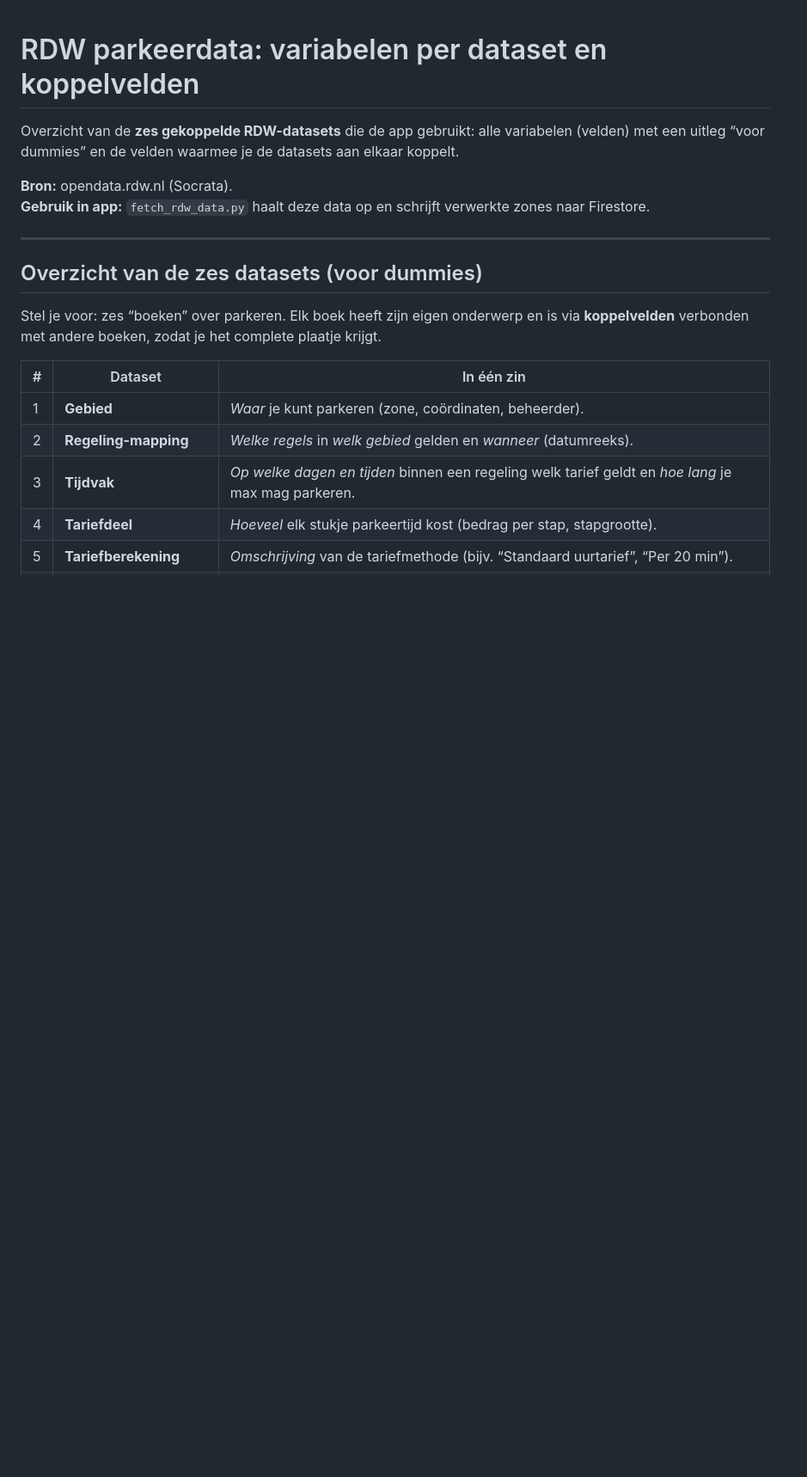
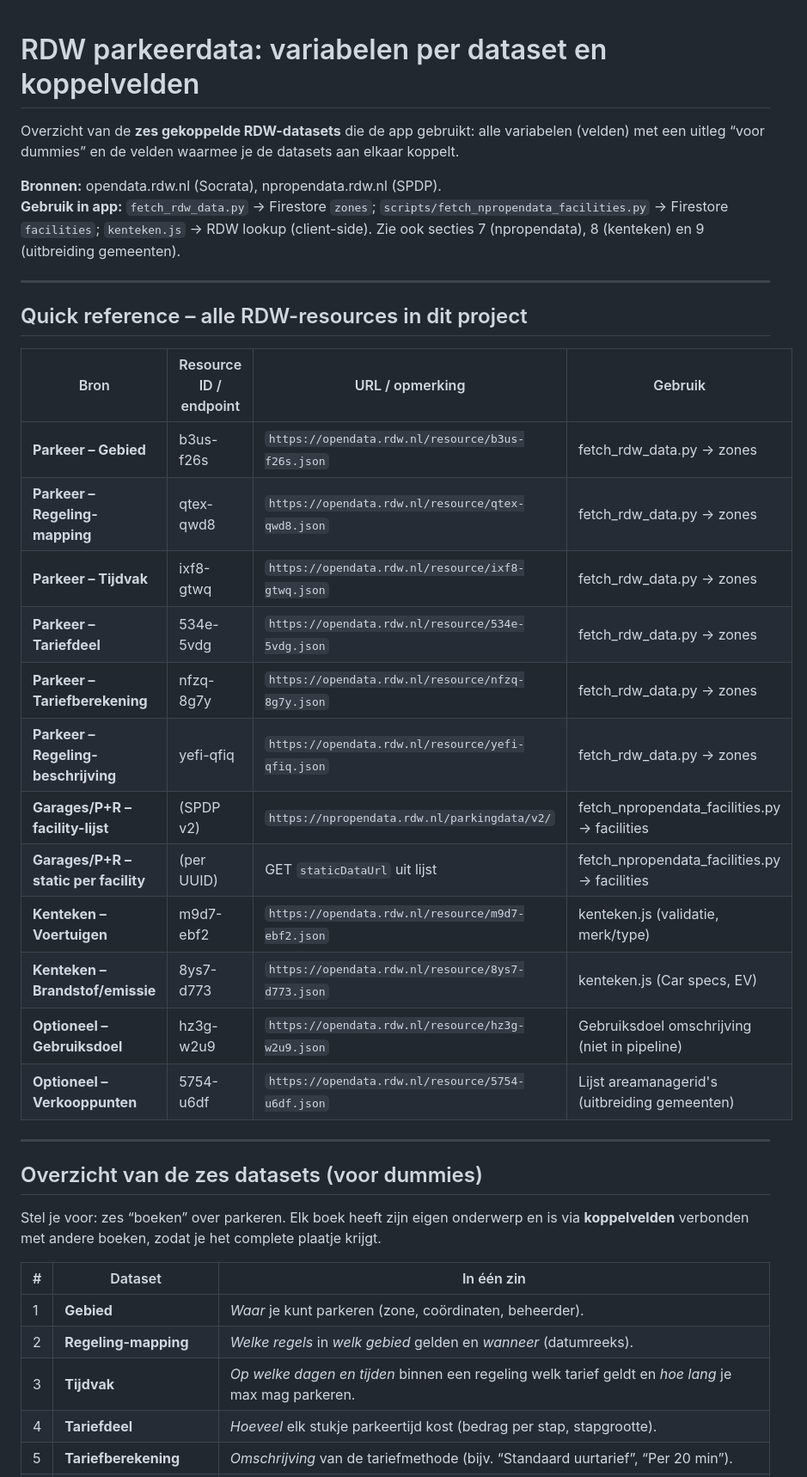
Before and after one commit to edvanwal/q8-parking-pwa, a Markdown page: docs/RDW_DATASETS_VARIABELEN_EN_KOPPELVELDEN.md, the part around the change. Shown at 86% size. Rendered like a GitHub page; blank space fills up the shorter version.

Commit message:
auto: update

```diff
--- a/docs/RDW_DATASETS_VARIABELEN_EN_KOPPELVELDEN.md
+++ b/docs/RDW_DATASETS_VARIABELEN_EN_KOPPELVELDEN.md
@@ -2,8 +2,27 @@
 
 Overzicht van de **zes gekoppelde RDW-datasets** die de app gebruikt: alle variabelen (velden) met een uitleg “voor dummies” en de velden waarmee je de datasets aan elkaar koppelt.
 
-**Bron:** opendata.rdw.nl (Socrata).
-**Gebruik in app:** `fetch_rdw_data.py` haalt deze data op en schrijft verwerkte zones naar Firestore.
+**Bronnen:** opendata.rdw.nl (Socrata), npropendata.rdw.nl (SPDP).
+**Gebruik in app:** `fetch_rdw_data.py` → Firestore `zones`; `scripts/fetch_npropendata_facilities.py` → Firestore `facilities`; `kenteken.js` → RDW lookup (client-side). Zie ook secties 7 (npropendata), 8 (kenteken) en 9 (uitbreiding gemeenten).
+
+---
+
+## Quick reference – alle RDW-resources in dit project
+
+| Bron | Resource ID / endpoint | URL / opmerking | Gebruik |
+|------|------------------------|------------------|---------|
+| **Parkeer – Gebied** | b3us-f26s | `https://opendata.rdw.nl/resource/b3us-f26s.json` | fetch_rdw_data.py → zones |
+| **Parkeer – Regeling-mapping** | qtex-qwd8 | `https://opendata.rdw.nl/resource/qtex-qwd8.json` | fetch_rdw_data.py → zones |
+| **Parkeer – Tijdvak** | ixf8-gtwq | `https://opendata.rdw.nl/resource/ixf8-gtwq.json` | fetch_rdw_data.py → zones |
+| **Parkeer – Tariefdeel** | 534e-5vdg | `https://opendata.rdw.nl/resource/534e-5vdg.json` | fetch_rdw_data.py → zones |
+| **Parkeer – Tariefberekening** | nfzq-8g7y | `https://opendata.rdw.nl/resource/nfzq-8g7y.json` | fetch_rdw_data.py → zones |
+| **Parkeer – Regeling-beschrijving** | yefi-qfiq | `https://opendata.rdw.nl/resource/yefi-qfiq.json` | fetch_rdw_data.py → zones |
+| **Garages/P+R – facility-lijst** | (SPDP v2) | `https://npropendata.rdw.nl/parkingdata/v2/` | fetch_npropendata_facilities.py → facilities |
+| **Garages/P+R – static per facility** | (per UUID) | GET `staticDataUrl` uit lijst | fetch_npropendata_facilities.py → facilities |
+| **Kenteken – Voertuigen** | m9d7-ebf2 | `https://opendata.rdw.nl/resource/m9d7-ebf2.json` | kenteken.js (validatie, merk/type) |
+| **Kenteken – Brandstof/emissie** | 8ys7-d773 | `https://opendata.rdw.nl/resource/8ys7-d773.json` | kenteken.js (Car specs, EV) |
+| **Optioneel – Gebruiksdoel** | hz3g-w2u9 | `https://opendata.rdw.nl/resource/hz3g-w2u9.json` | Gebruiksdoel omschrijving (niet in pipeline) |
+| **Optioneel – Verkooppunten** | 5754-u6df | `https://opendata.rdw.nl/resource/5754-u6df.json` | Lijst areamanagerid's (uitbreiding gemeenten) |
 
 ---
 
```
